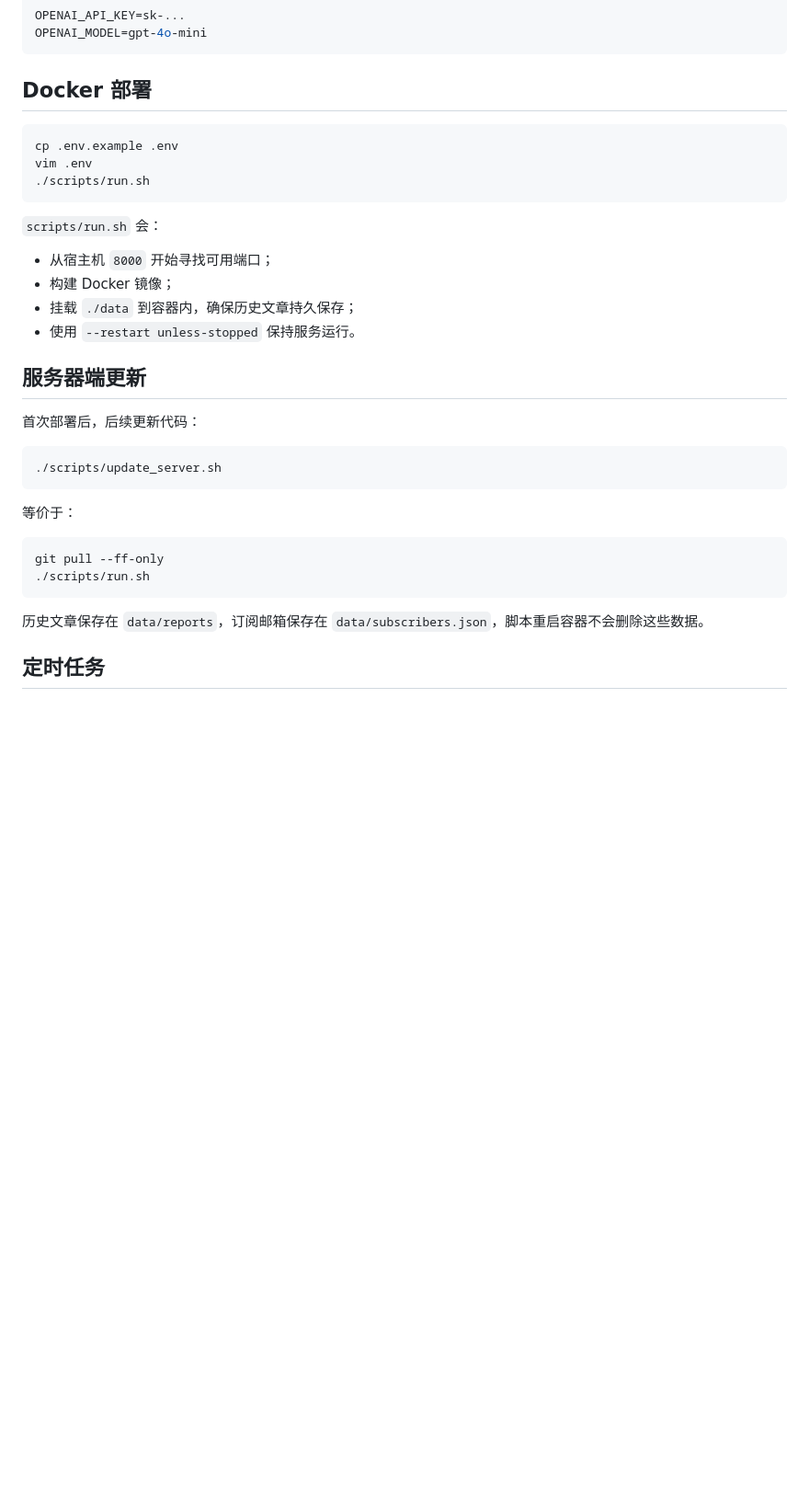
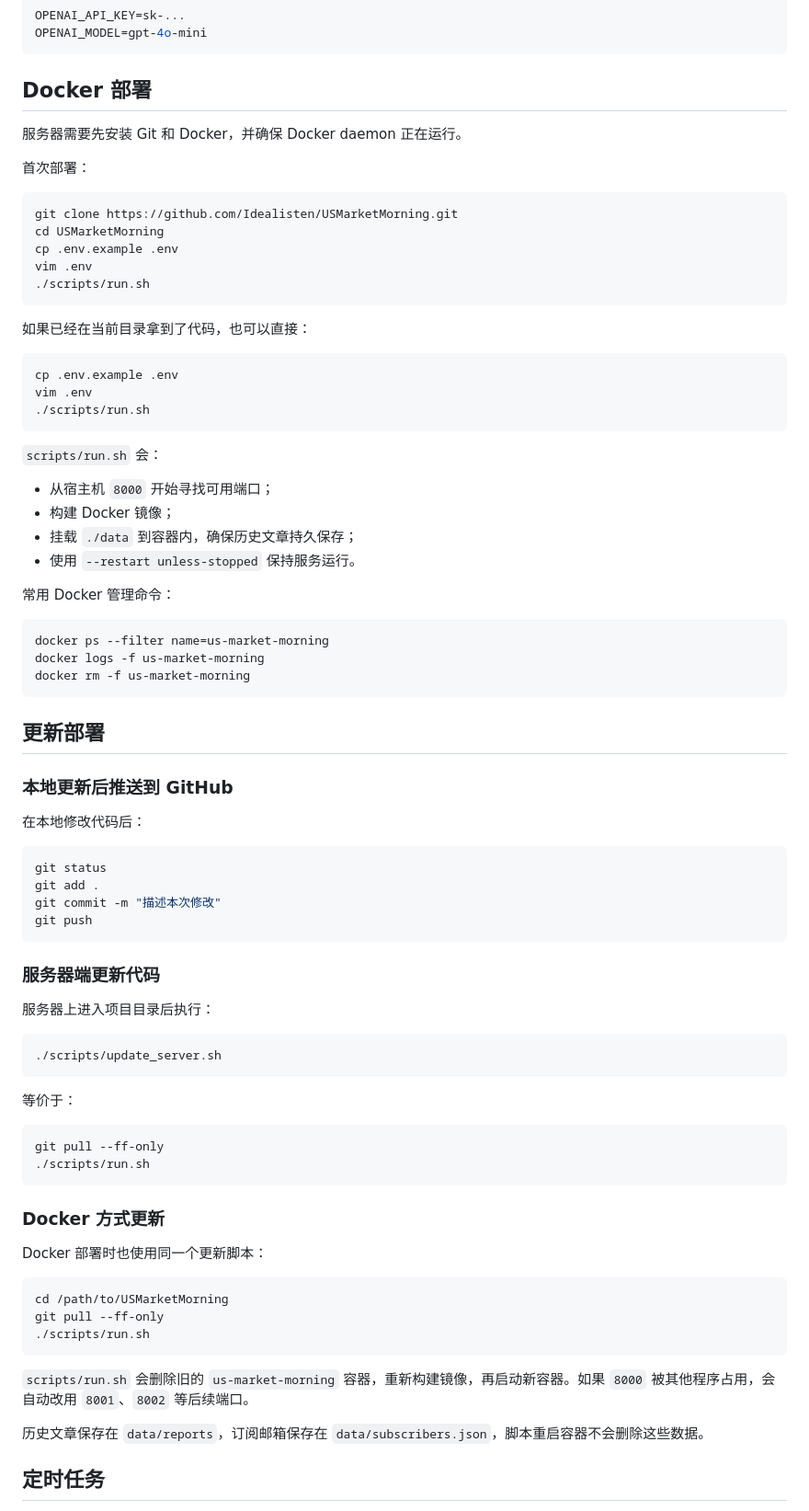
Before and after one commit to Idealisten/USMarketMorning, a Markdown page: README.md, the part around the change. Shown at 92% size. Drawn GitHub-style; blank space fills up the shorter version.

Commit message:
Document GitHub and Docker deployment

````diff
--- a/README.md
+++ b/README.md
@@ -59,6 +59,20 @@ OPENAI_MODEL=gpt-4o-mini
 
 ## Docker 部署
 
+服务器需要先安装 Git 和 Docker，并确保 Docker daemon 正在运行。
+
+首次部署：
+
+```bash
+git clone https://github.com/Idealisten/USMarketMorning.git
+cd USMarketMorning
+cp .env.example .env
+vim .env
+./scripts/run.sh
+```
+
+如果已经在当前目录拿到了代码，也可以直接：
+
 ```bash
 cp .env.example .env
 vim .env
@@ -72,9 +86,30 @@ vim .env
 - 挂载 `./data` 到容器内，确保历史文章持久保存；
 - 使用 `--restart unless-stopped` 保持服务运行。
 
-## 服务器端更新
+常用 Docker 管理命令：
 
-首次部署后，后续更新代码：
+```bash
+docker ps --filter name=us-market-morning
+docker logs -f us-market-morning
+docker rm -f us-market-morning
+```
+
+## 更新部署
+
+### 本地更新后推送到 GitHub
+
+在本地修改代码后：
+
+```bash
+git status
+git add .
+git commit -m "描述本次修改"
+git push
+```
+
+### 服务器端更新代码
+
+服务器上进入项目目录后执行：
 
 ```bash
 ./scripts/update_server.sh
@@ -86,6 +121,18 @@ vim .env
 git pull --ff-only
 ./scripts/run.sh
 ```
+
+### Docker 方式更新
+
+Docker 部署时也使用同一个更新脚本：
+
+```bash
+cd /path/to/USMarketMorning
+git pull --ff-only
+./scripts/run.sh
+```
+
+`scripts/run.sh` 会删除旧的 `us-market-morning` 容器，重新构建镜像，再启动新容器。如果 `8000` 被其他程序占用，会自动改用 `8001`、`8002` 等后续端口。
 
 历史文章保存在 `data/reports`，订阅邮箱保存在 `data/subscribers.json`，脚本重启容器不会删除这些数据。
 
````
